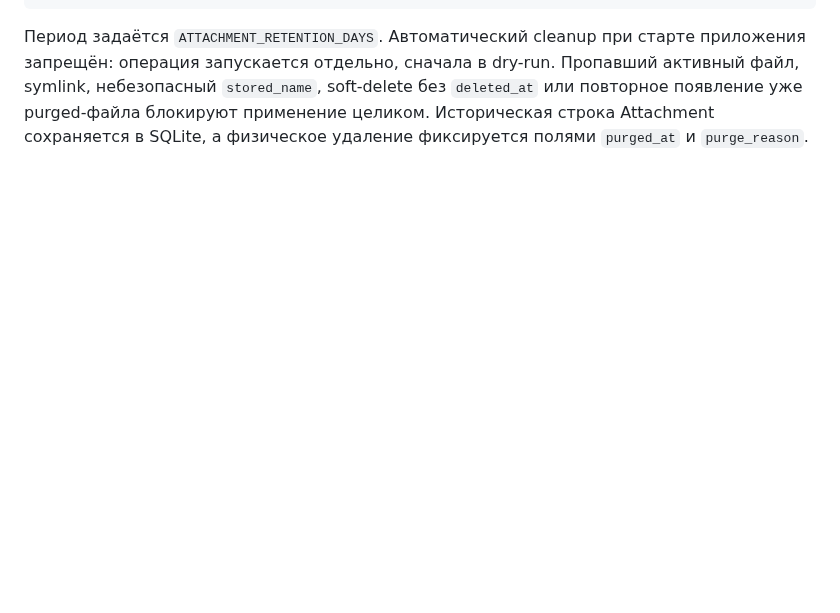
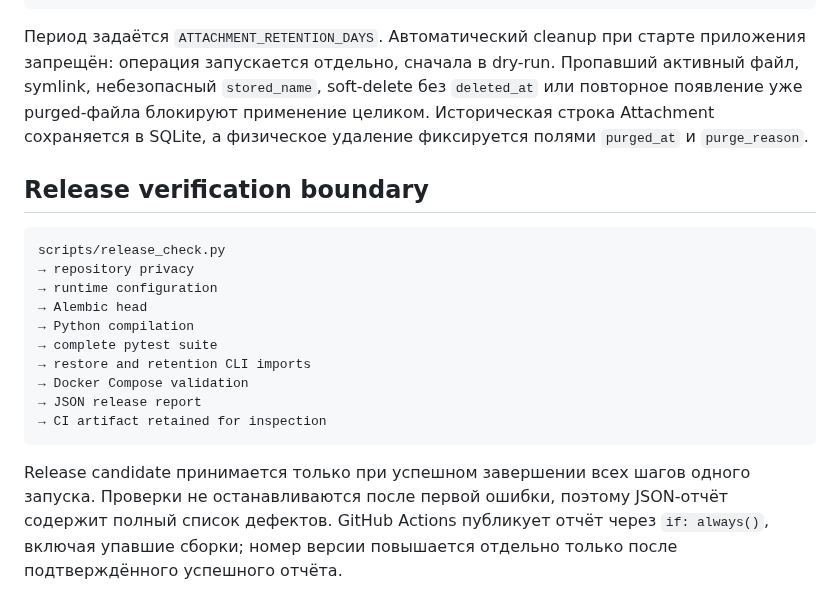
Before and after one commit to Vutovk31/AutoPasport, a Markdown page: docs/ARCHITECTURE.md, the part around the change. Rendered like a GitHub page; blank space fills up the shorter version.

Commit message:
docs: add auditable release verification boundary

````diff
--- a/docs/ARCHITECTURE.md
+++ b/docs/ARCHITECTURE.md
@@ -140,3 +140,20 @@ scripts/cleanup_attachments.py
 ```
 
 Период задаётся `ATTACHMENT_RETENTION_DAYS`. Автоматический cleanup при старте приложения запрещён: операция запускается отдельно, сначала в dry-run. Пропавший активный файл, symlink, небезопасный `stored_name`, soft-delete без `deleted_at` или повторное появление уже purged-файла блокируют применение целиком. Историческая строка Attachment сохраняется в SQLite, а физическое удаление фиксируется полями `purged_at` и `purge_reason`.
+
+## Release verification boundary
+
+```text
+scripts/release_check.py
+→ repository privacy
+→ runtime configuration
+→ Alembic head
+→ Python compilation
+→ complete pytest suite
+→ restore and retention CLI imports
+→ Docker Compose validation
+→ JSON release report
+→ CI artifact retained for inspection
+```
+
+Release candidate принимается только при успешном завершении всех шагов одного запуска. Проверки не останавливаются после первой ошибки, поэтому JSON-отчёт содержит полный список дефектов. GitHub Actions публикует отчёт через `if: always()`, включая упавшие сборки; номер версии повышается отдельно только после подтверждённого успешного отчёта.
````
